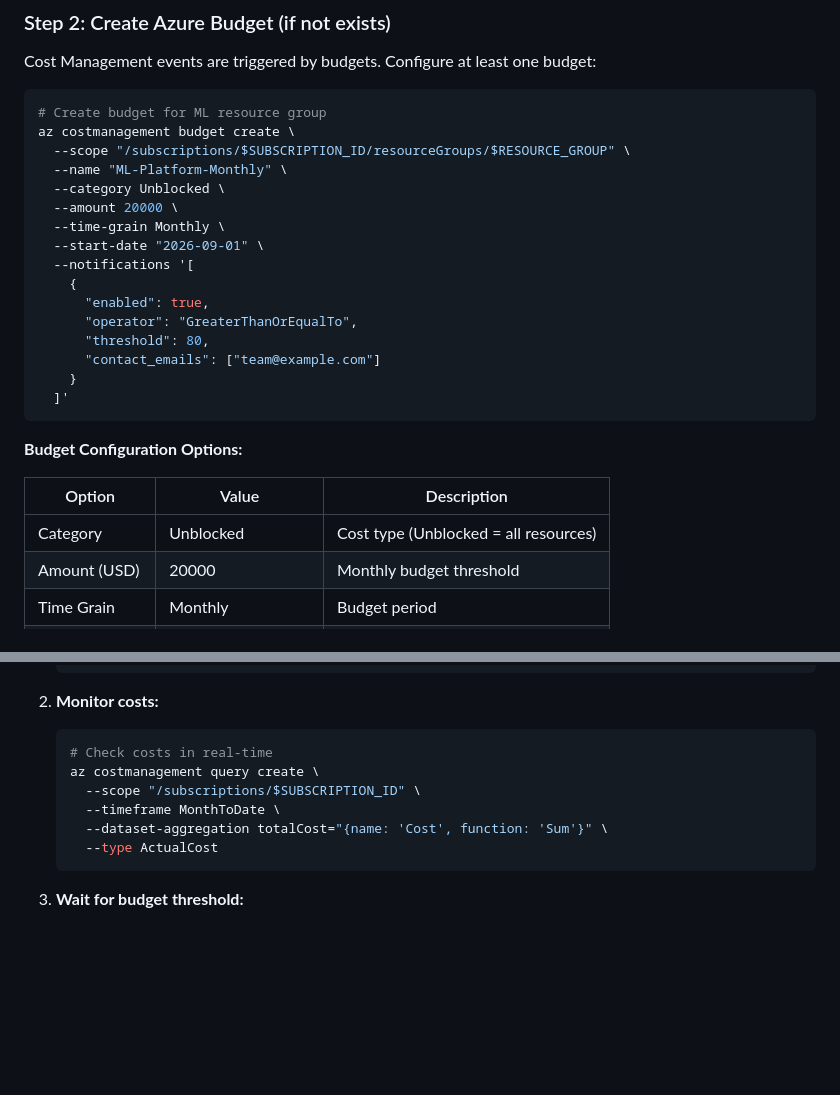
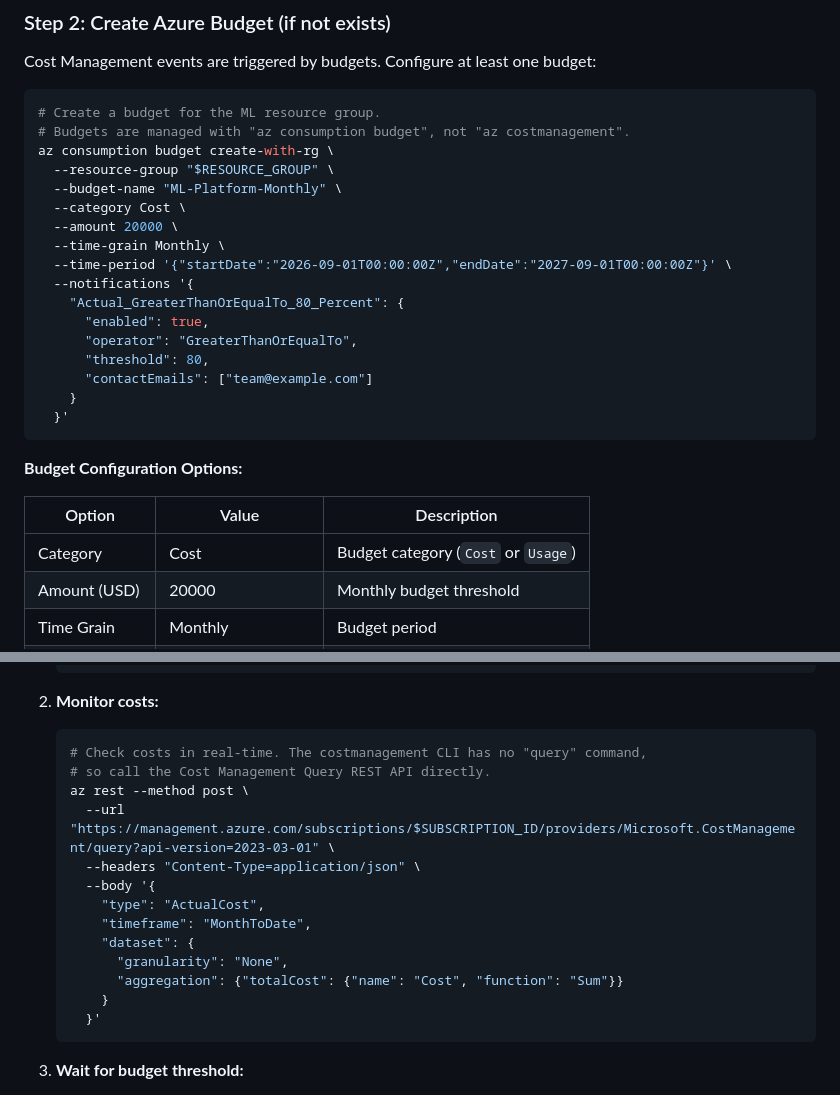
Before and after one commit to redhat-cop/cloud.azure_ops, a Markdown page: docs/eda_cost_alerts_setup.md, 2 parts joined by grey strips. Rendered like a GitHub page; blank space fills up the shorter version.

````diff
--- a/docs/eda_cost_alerts_setup.md
+++ b/docs/eda_cost_alerts_setup.md
@@ -201,29 +201,30 @@ az eventgrid system-topic create \
 Cost Management events are triggered by budgets. Configure at least one budget:
 
 ```bash
-# Create budget for ML resource group
-az costmanagement budget create \
-  --scope "/subscriptions/$SUBSCRIPTION_ID/resourceGroups/$RESOURCE_GROUP" \
-  --name "ML-Platform-Monthly" \
-  --category Unblocked \
+# Create a budget for the ML resource group.
+# Budgets are managed with "az consumption budget", not "az costmanagement".
+az consumption budget create-with-rg \
+  --resource-group "$RESOURCE_GROUP" \
+  --budget-name "ML-Platform-Monthly" \
+  --category Cost \
   --amount 20000 \
   --time-grain Monthly \
-  --start-date "2026-09-01" \
-  --notifications '[
-    {
+  --time-period '{"startDate":"2026-09-01T00:00:00Z","endDate":"2027-09-01T00:00:00Z"}' \
+  --notifications '{
+    "Actual_GreaterThanOrEqualTo_80_Percent": {
       "enabled": true,
       "operator": "GreaterThanOrEqualTo",
       "threshold": 80,
-      "contact_emails": ["team@example.com"]
+      "contactEmails": ["team@example.com"]
     }
-  ]'
+  }'
 ```
 
 **Budget Configuration Options:**
 
 | Option | Value | Description |
 |--------|-------|-------------|
-| Category | Unblocked | Cost type (Unblocked = all resources) |
+| Category | Cost | Budget category (`Cost` or `Usage`) |
 | Amount (USD) | 20000 | Monthly budget threshold |
 | Time Grain | Monthly | Budget period |
 | Threshold | 80 | Trigger event at 80% of budget |
@@ -742,12 +743,19 @@ Generate actual cost by running temporary workloads:
 
 2. **Monitor costs:**
    ```bash
-   # Check costs in real-time
-   az costmanagement query create \
-     --scope "/subscriptions/$SUBSCRIPTION_ID" \
-     --timeframe MonthToDate \
-     --dataset-aggregation totalCost="{name: 'Cost', function: 'Sum'}" \
-     --type ActualCost
+   # Check costs in real-time. The costmanagement CLI has no "query" command,
+   # so call the Cost Management Query REST API directly.
+   az rest --method post \
+     --url "https://management.azure.com/subscriptions/$SUBSCRIPTION_ID/providers/Microsoft.CostManagement/query?api-version=2023-03-01" \
+     --headers "Content-Type=application/json" \
+     --body '{
+       "type": "ActualCost",
+       "timeframe": "MonthToDate",
+       "dataset": {
+         "granularity": "None",
+         "aggregation": {"totalCost": {"name": "Cost", "function": "Sum"}}
+       }
+     }'
    ```
 
 3. **Wait for budget threshold:**
````
Also changed, not shown: docs/cost_optimization_roi_framework.md (+16 -9 lines), playbooks/COST_OPTIMIZATION.md (+31 -16 lines).
